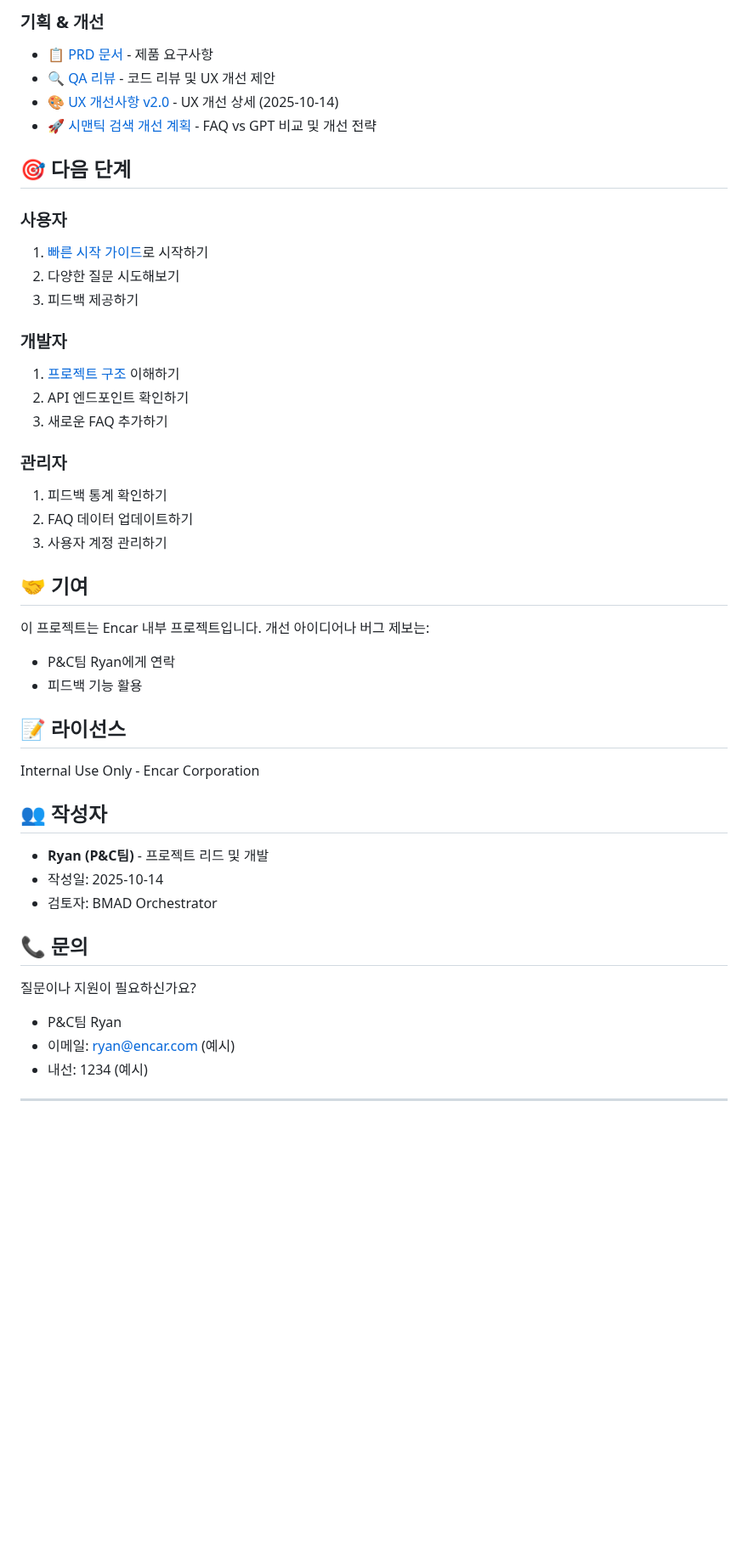
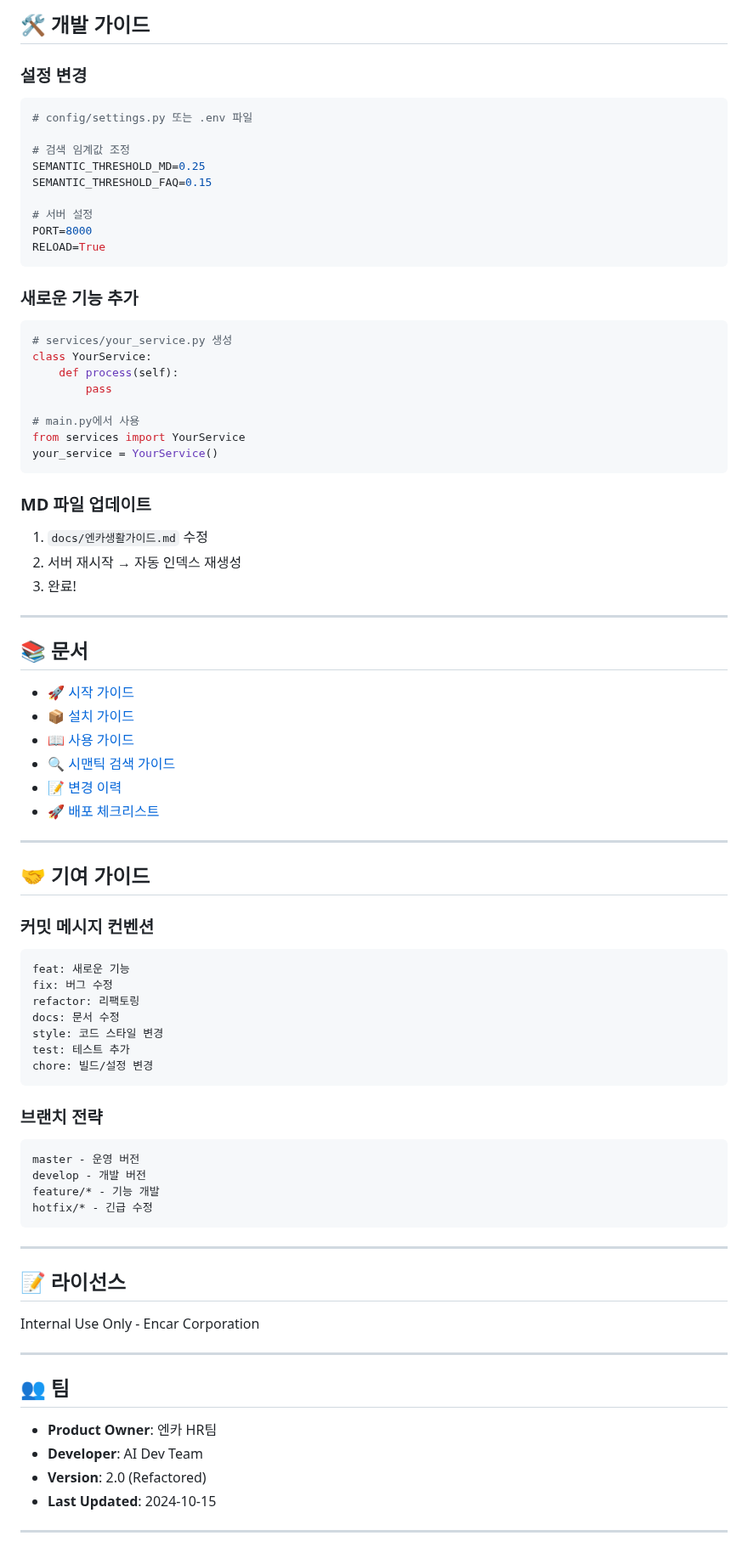
Before and after one commit to LG-ryan/Encar_Copilot, a Markdown page: README.md, the part around one of its changes. Shown at 85% size. GitHub-like rendering; blank space fills up the shorter version.

Commit message:
docs: README.md v2.0 업데이트 - 리팩토링 내용 반영

````diff
--- a/README.md
+++ b/README.md
@@ -241,49 +188,84 @@ encar-copilot/
 
-### 기획 & 개선
-- [📋 PRD 문서](PRD%20v3.0%20—%20Encar%20Copilot%20(엔카%20코파일럿).md) - 제품 요구사항
-- [🔍 QA 리뷰](QA_REVIEW_AND_UX_IMPROVEMENTS.md) - 코드 리뷰 및 UX 개선 제안
-- [🎨 UX 개선사항 v2.0](UX_IMPROVEMENTS_V2.md) - UX 개선 상세 (2025-10-14)
-- [🚀 시맨틱 검색 개선 계획](SEMANTIC_SEARCH_PLAN.md) - FAQ vs GPT 비교 및 개선 전략
+## 🛠️ 개발 가이드
 
-## 🎯 다음 단계
+### 설정 변경
+```python
+# config/settings.py 또는 .env 파일
 
-### 사용자
-1. [빠른 시작 가이드](QUICK_START.md)로 시작하기
-2. 다양한 질문 시도해보기
-3. 피드백 제공하기
+# 검색 임계값 조정
+SEMANTIC_THRESHOLD_MD=0.25
+SEMANTIC_THRESHOLD_FAQ=0.15
 
-### 개발자
-1. [프로젝트 구조](PROJECT_STRUCTURE.md) 이해하기
-2. API 엔드포인트 확인하기
-3. 새로운 FAQ 추가하기
+# 서버 설정
+PORT=8000
+RELOAD=True
+```
 
-### 관리자
-1. 피드백 통계 확인하기
-2. FAQ 데이터 업데이트하기
-3. 사용자 계정 관리하기
+### 새로운 기능 추가
+```python
+# services/your_service.py 생성
+class YourService:
+    def process(self):
+        pass
 
-## 🤝 기여
+# main.py에서 사용
+from services import YourService
+your_service = YourService()
+```
 
-이 프로젝트는 Encar 내부 프로젝트입니다. 개선 아이디어나 버그 제보는:
-- P&C팀 Ryan에게 연락
-- 피드백 기능 활용
+### MD 파일 업데이트
+1. `docs/엔카생활가이드.md` 수정
+2. 서버 재시작 → 자동 인덱스 재생성
+3. 완료!
+
+---
+
+## 📚 문서
+
+- [🚀 시작 가이드](documentation/🚀_START_HERE.md)
+- [📦 설치 가이드](documentation/INSTALLATION.md)
+- [📖 사용 가이드](documentation/USAGE_GUIDE.md)
+- [🔍 시맨틱 검색 가이드](documentation/SEMANTIC_SEARCH_GUIDE.md)
+- [📝 변경 이력](documentation/CHANGELOG.md)
+- [🚀 배포 체크리스트](documentation/DEPLOYMENT_CHECKLIST.md)
+
+---
+
+## 🤝 기여 가이드
+
+### 커밋 메시지 컨벤션
+```
+feat: 새로운 기능
+fix: 버그 수정
+refactor: 리팩토링
+docs: 문서 수정
+style: 코드 스타일 변경
+test: 테스트 추가
+chore: 빌드/설정 변경
+```
+
+### 브랜치 전략
+```
+master - 운영 버전
+develop - 개발 버전
+feature/* - 기능 개발
+hotfix/* - 긴급 수정
+```
+
+---
 
 ## 📝 라이선스
 
 Internal Use Only - Encar Corporation
 
-## 👥 작성자
+---
 
-- **Ryan (P&C팀)** - 프로젝트 리드 및 개발
-- 작성일: 2025-10-14
-- 검토자: BMAD Orchestrator
+## 👥 팀
 
-## 📞 문의
-
-질문이나 지원이 필요하신가요?
-- P&C팀 Ryan
-- 이메일: ryan@encar.com (예시)
-- 내선: 1234 (예시)
+- **Product Owner**: 엔카 HR팀
+- **Developer**: AI Dev Team
+- **Version**: 2.0 (Refactored)
+- **Last Updated**: 2024-10-15
 
 ---
 
````
Also changed, not shown: other parts of README.md (+135 -173 lines).
